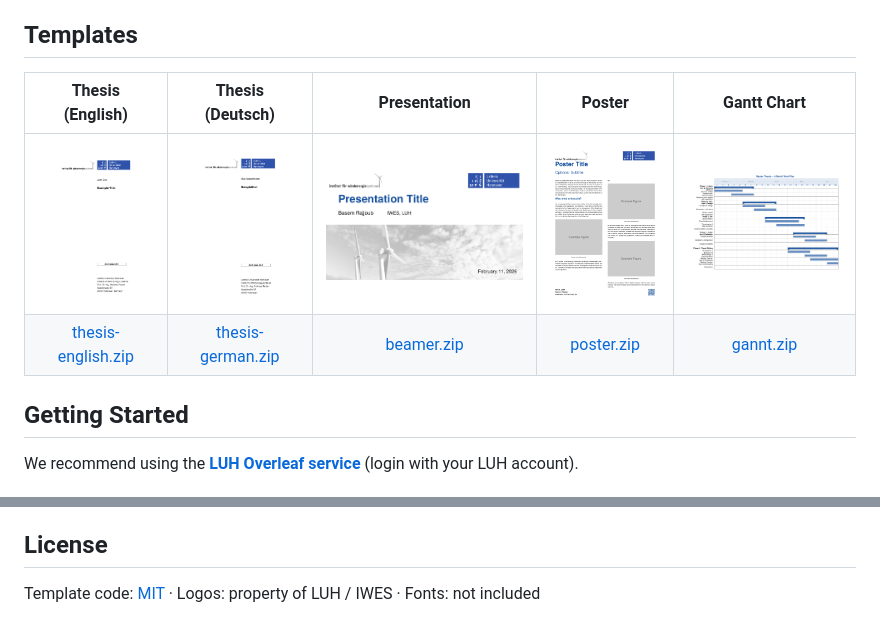
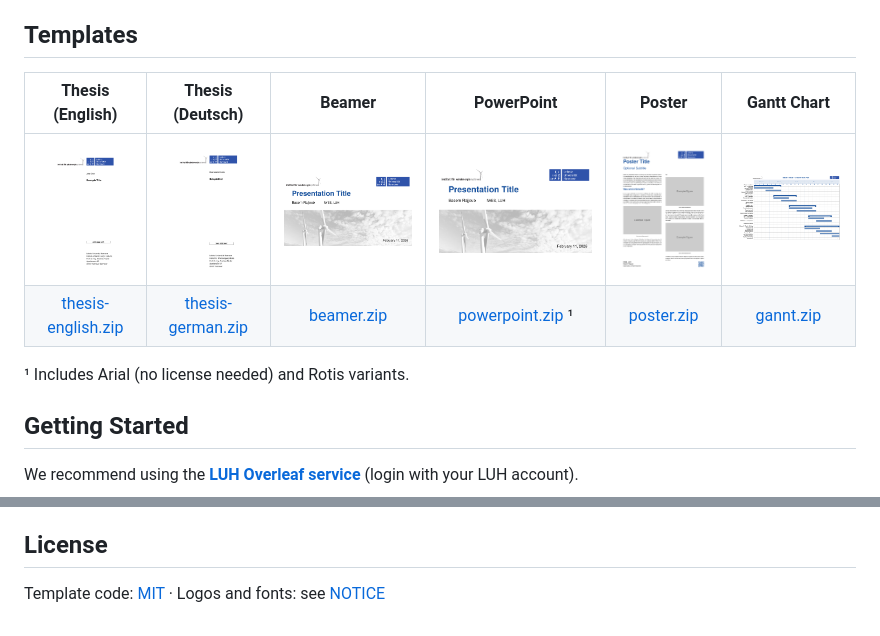
Before and after one commit to IWES-LUH/IWES-Templates, a Markdown page: README.md, 2 parts joined by grey strips. GitHub-like rendering; pictures changed too: gannt/preview.png, powerpoint/preview.png (added).

Commit message:
feat(templates): add PowerPoint template and update release assets
Introduce a new PowerPoint template and update the CI/CD workflow and
documentation to include it. Also perform minor maintenance on existing
templates and documentation.

- Add `powerpoint/` template directory and assets.
- Update `.github/workflows/release.yml` to include PowerPoint in
  zip archives and release notes.
- Update `README.md` to include the PowerPoint template link and
  licensing information.
- Add `NOTICE` file for logo and font usage rights.
- Update `gannt/` template with institutional logos and layout
  adjustments.
- Update placeholder data in `thesis-english/` and `thesis-german/`
  templates.
- Fix minor layout and date issues in `beamer/` and `gannt/` templates.

```diff
--- a/README.md
+++ b/README.md
@@ -5,10 +5,12 @@ Leibniz University Hannover.
 
 ## Templates
 
-| Thesis (English) | Thesis (Deutsch) | Presentation | Poster | Gantt Chart |
-|:---:|:---:|:---:|:---:|:---:|
-| [![thesis-english](thesis-english/preview.png)](../../releases/latest/download/thesis-english.zip) | [![thesis-german](thesis-german/preview.png)](../../releases/latest/download/thesis-german.zip) | [![beamer](beamer/preview.png)](../../releases/latest/download/beamer.zip) | [![poster](poster/preview.png)](../../releases/latest/download/poster.zip) | [![gannt](gannt/preview.png)](../../releases/latest/download/gannt.zip) |
-| [thesis-english.zip](../../releases/latest/download/thesis-english.zip) | [thesis-german.zip](../../releases/latest/download/thesis-german.zip) | [beamer.zip](../../releases/latest/download/beamer.zip) | [poster.zip](../../releases/latest/download/poster.zip) | [gannt.zip](../../releases/latest/download/gannt.zip) |
+| Thesis (English) | Thesis (Deutsch) | Beamer | PowerPoint | Poster | Gantt Chart |
+|:---:|:---:|:---:|:---:|:---:|:---:|
+| [![thesis-english](thesis-english/preview.png)](../../releases/latest/download/thesis-english.zip) | [![thesis-german](thesis-german/preview.png)](../../releases/latest/download/thesis-german.zip) | [![powerpoint](powerpoint/preview.png)](../../releases/latest/download/powerpoint.zip) | [![beamer](beamer/preview.png)](../../releases/latest/download/beamer.zip) | [![poster](poster/preview.png)](../../releases/latest/download/poster.zip) | [![gannt](gannt/preview.png)](../../releases/latest/download/gannt.zip) |
+| [thesis-english.zip](../../releases/latest/download/thesis-english.zip) | [thesis-german.zip](../../releases/latest/download/thesis-german.zip) | [beamer.zip](../../releases/latest/download/beamer.zip) | [powerpoint.zip](../../releases/latest/download/powerpoint.zip) ¹ | [poster.zip](../../releases/latest/download/poster.zip) | [gannt.zip](../../releases/latest/download/gannt.zip) |
+
+¹ Includes Arial (no license needed) and Rotis variants.
 
 ## Getting Started
 
@@ -32,4 +34,4 @@ Rotis requires a Unicode-aware compiler: **LuaLaTeX** or **XeLaTeX** (not pdflat
 
 ## License
 
-Template code: [MIT](LICENSE) · Logos: property of LUH / IWES · Fonts: not included
+Template code: [MIT](LICENSE) · Logos and fonts: see [NOTICE](NOTICE)
```
Also changed, not shown: 11 other files.
